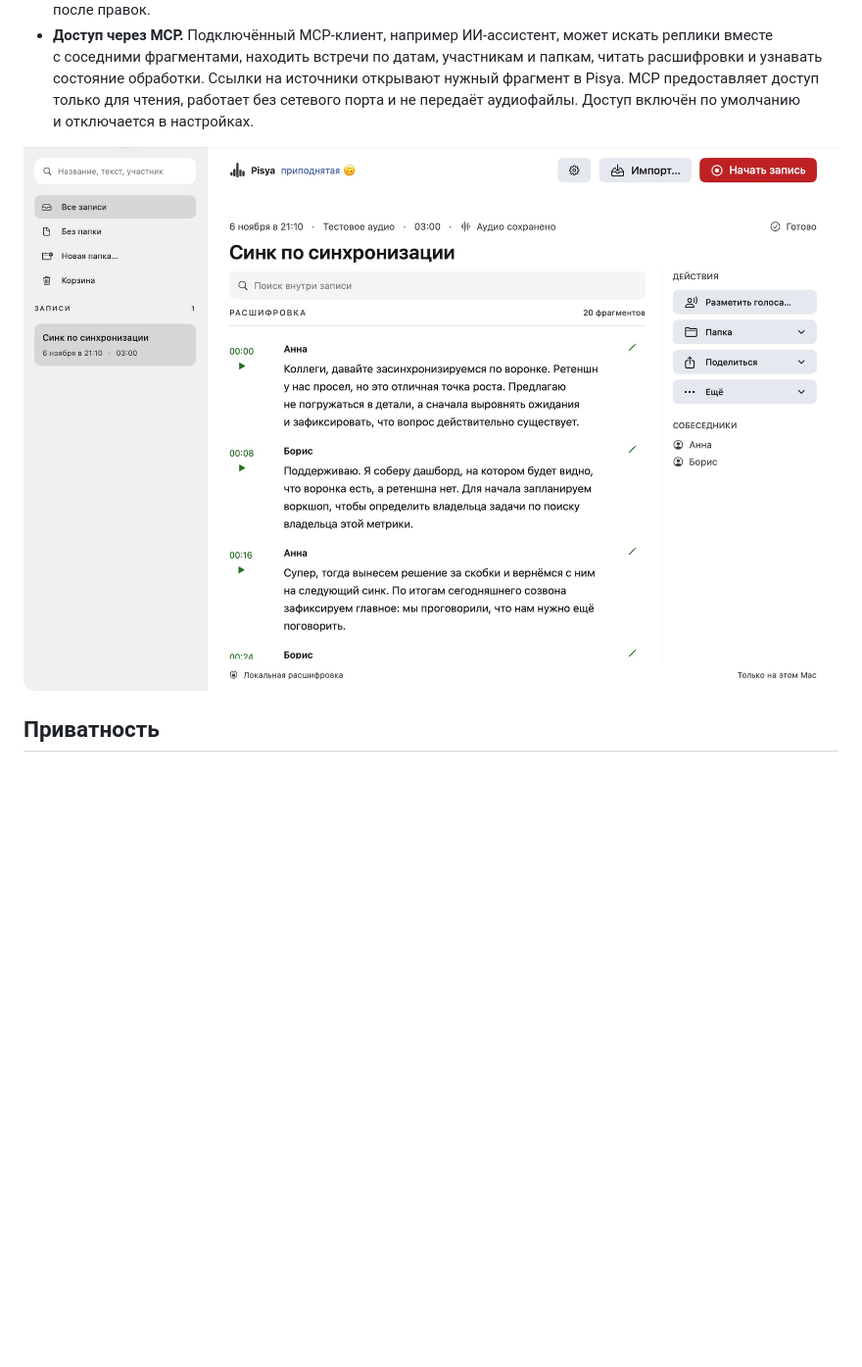
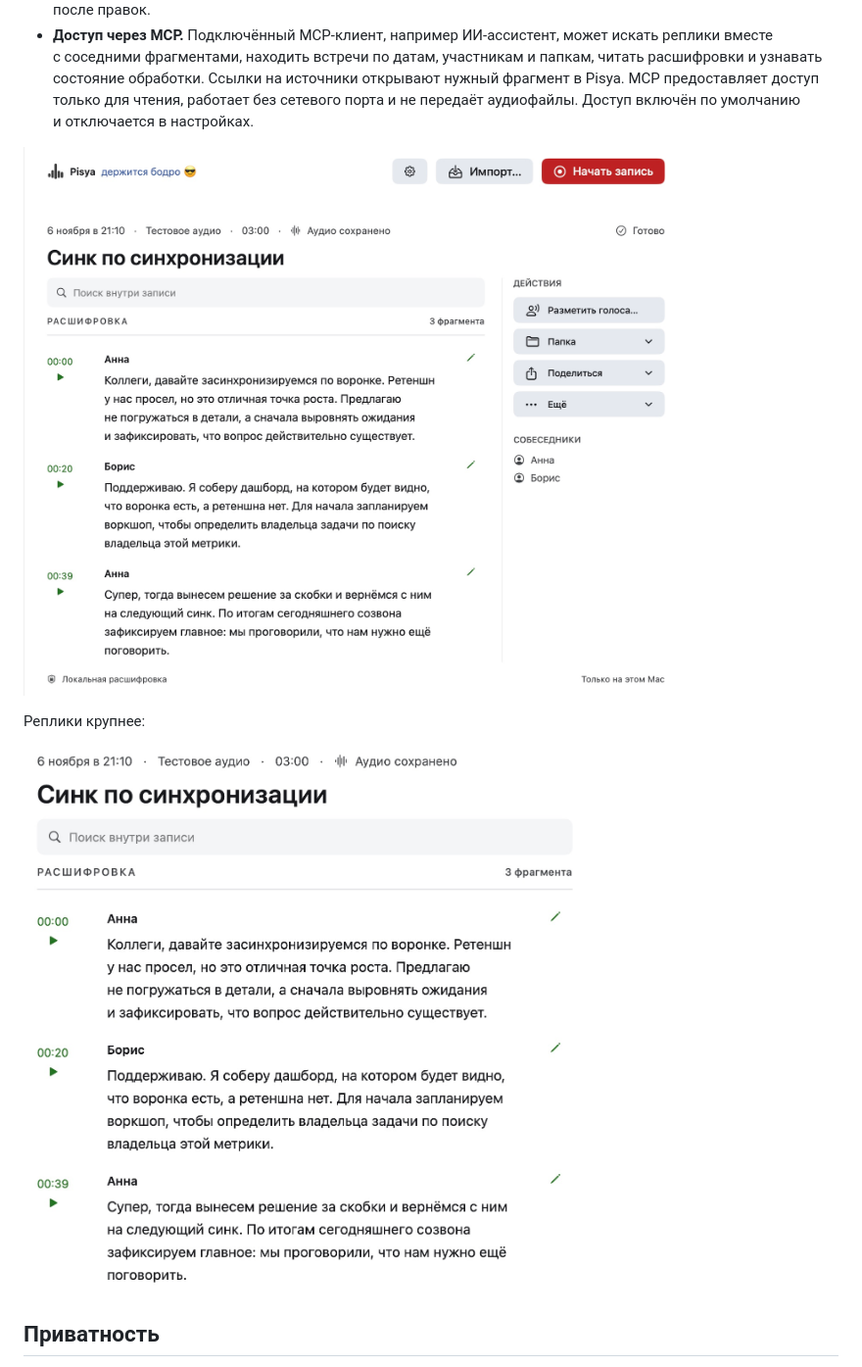
Before and after one commit to docomoz/pisa, a Markdown page: README.md, the part around the change. Shown at 98% size. Drawn GitHub-style; pictures changed too: docs/images/meeting.png, docs/images/transcript.png (added); blank space fills up the shorter version.

Commit message:
Improve readability of README transcript screenshots

```diff
--- a/README.md
+++ b/README.md
@@ -47,7 +47,11 @@ xattr -dr com.apple.quarantine "/Applications/Pisya.app"
 - **Markdown.** Расшифровку можно сохранить вручную или настроить автоматический экспорт в папку, например в хранилище Obsidian. При автоэкспорте файл с текстом, участниками и временными метками обновляется после правок.
 - **Доступ через MCP.** Подключённый MCP-клиент, например ИИ-ассистент, может искать реплики вместе с соседними фрагментами, находить встречи по датам, участникам и папкам, читать расшифровки и узнавать состояние обработки. Ссылки на источники открывают нужный фрагмент в Pisya. MCP предоставляет доступ только для чтения, работает без сетевого порта и не передаёт аудиофайлы. Доступ включён по умолчанию и отключается в настройках.
 
-![Библиотека и расшифровка вымышленной встречи «Синк по синхронизации»](docs/images/meeting.png)
+![Расшифровка вымышленной встречи «Синк по синхронизации»](docs/images/meeting.png)
+
+Реплики крупнее:
+
+![Крупный план трёх реплик с временными метками](docs/images/transcript.png)
 
 ## Приватность
 
```
Also changed, not shown: 1 other file.
